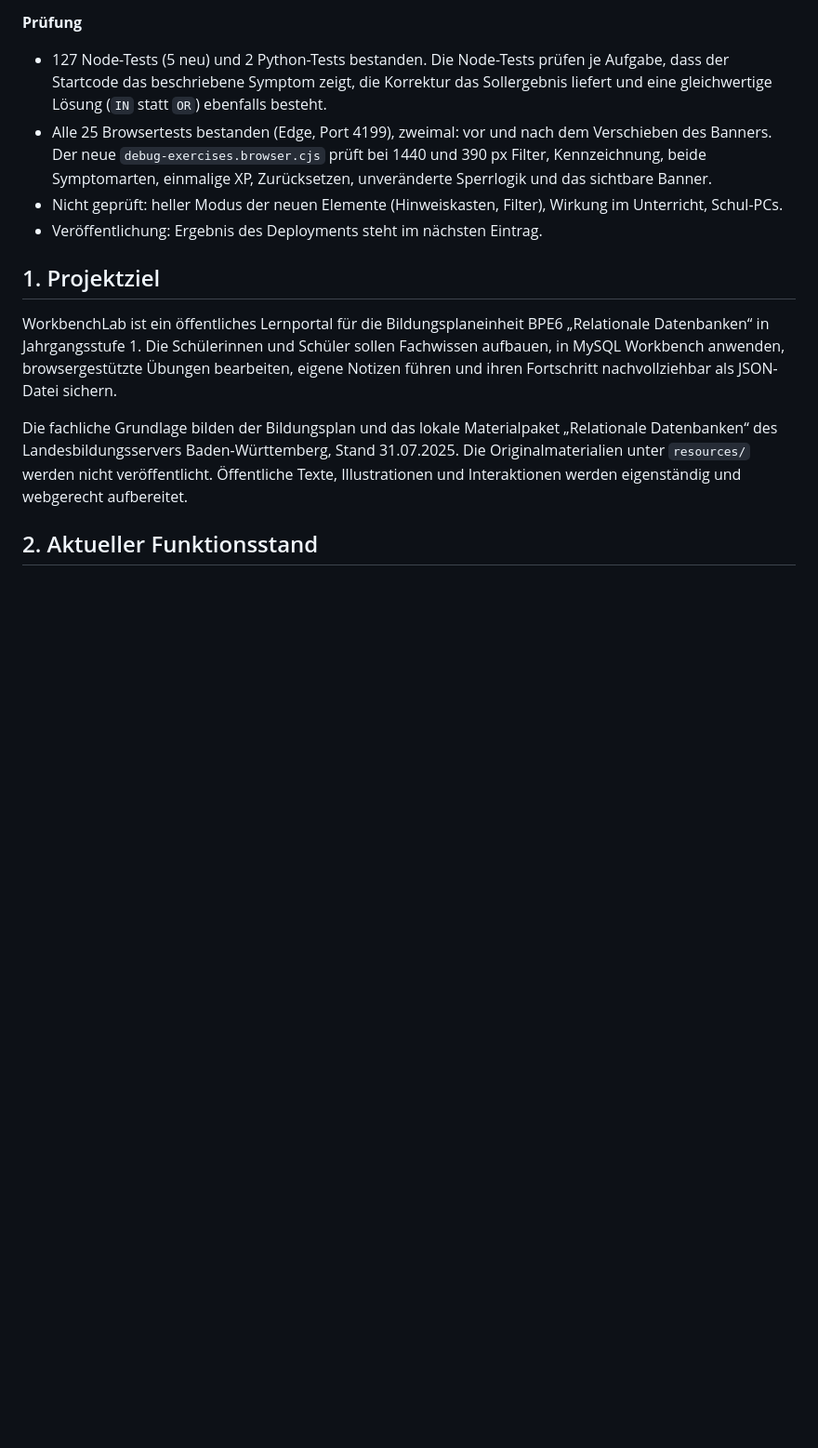
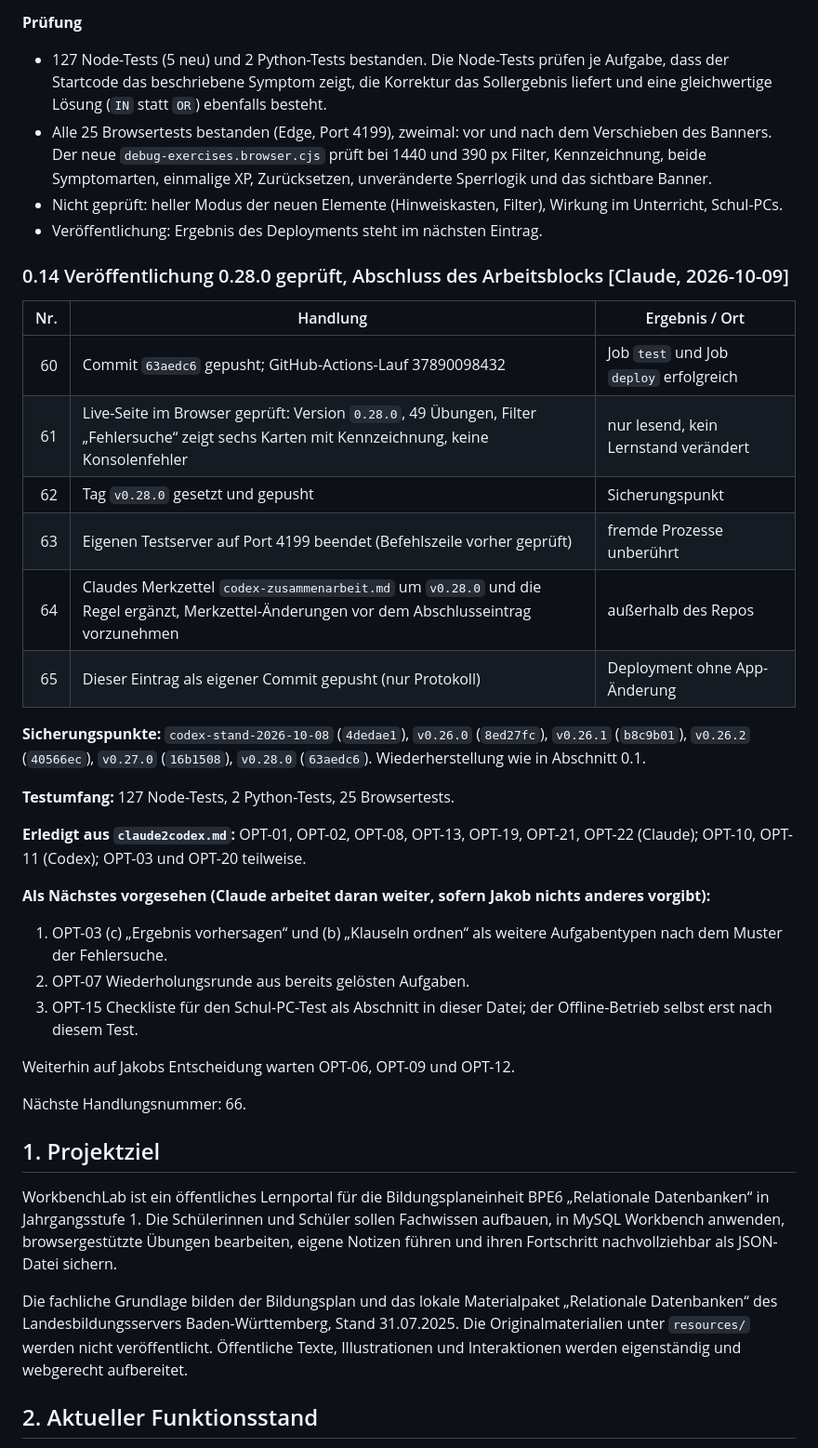
Before and after one commit to JakobSawazki/WorkbenchLab, a Markdown page: documentation/documentation.md, the part around the change. Shown at 93% size. Rendered like a GitHub page; blank space fills up the shorter version.

Commit message:
Record verified 0.28.0 deployment in Claude's work log
Co-Authored-By: Claude Opus 5.5 <noreply@anthropic.com>

```diff
--- a/documentation/documentation.md
+++ b/documentation/documentation.md
@@ -550,6 +550,39 @@ Symbol in `practiceCard`, Filter in `renderSql`, Hinweiskasten in
 - Nicht geprüft: heller Modus der neuen Elemente (Hinweiskasten, Filter),
   Wirkung im Unterricht, Schul-PCs.
 - Veröffentlichung: Ergebnis des Deployments steht im nächsten Eintrag.
+
+### 0.14 Veröffentlichung 0.28.0 geprüft, Abschluss des Arbeitsblocks [Claude, 2026-10-09]
+
+| Nr. | Handlung | Ergebnis / Ort |
+| ---: | --- | --- |
+| 60 | Commit `63aedc6` gepusht; GitHub-Actions-Lauf 37890098432 | Job `test` und Job `deploy` erfolgreich |
+| 61 | Live-Seite im Browser geprüft: Version `0.28.0`, 49 Übungen, Filter „Fehlersuche“ zeigt sechs Karten mit Kennzeichnung, keine Konsolenfehler | nur lesend, kein Lernstand verändert |
+| 62 | Tag `v0.28.0` gesetzt und gepusht | Sicherungspunkt |
+| 63 | Eigenen Testserver auf Port 4199 beendet (Befehlszeile vorher geprüft) | fremde Prozesse unberührt |
+| 64 | Claudes Merkzettel `codex-zusammenarbeit.md` um `v0.28.0` und die Regel ergänzt, Merkzettel-Änderungen vor dem Abschlusseintrag vorzunehmen | außerhalb des Repos |
+| 65 | Dieser Eintrag als eigener Commit gepusht (nur Protokoll) | Deployment ohne App-Änderung |
+
+**Sicherungspunkte:** `codex-stand-2026-10-08` (`4dedae1`), `v0.26.0`
+(`8ed27fc`), `v0.26.1` (`b8c9b01`), `v0.26.2` (`40566ec`), `v0.27.0`
+(`16b1508`), `v0.28.0` (`63aedc6`). Wiederherstellung wie in Abschnitt 0.1.
+
+**Testumfang:** 127 Node-Tests, 2 Python-Tests, 25 Browsertests.
+
+**Erledigt aus `claude2codex.md`:** OPT-01, OPT-02, OPT-08, OPT-13, OPT-19,
+OPT-21, OPT-22 (Claude); OPT-10, OPT-11 (Codex); OPT-03 und OPT-20 teilweise.
+
+**Als Nächstes vorgesehen (Claude arbeitet daran weiter, sofern Jakob nichts
+anderes vorgibt):**
+
+1. OPT-03 (c) „Ergebnis vorhersagen“ und (b) „Klauseln ordnen“ als weitere
+   Aufgabentypen nach dem Muster der Fehlersuche.
+2. OPT-07 Wiederholungsrunde aus bereits gelösten Aufgaben.
+3. OPT-15 Checkliste für den Schul-PC-Test als Abschnitt in dieser Datei;
+   der Offline-Betrieb selbst erst nach diesem Test.
+
+Weiterhin auf Jakobs Entscheidung warten OPT-06, OPT-09 und OPT-12.
+
+Nächste Handlungsnummer: 66.
 
 <!-- CLAUDE:END -->
 
```
